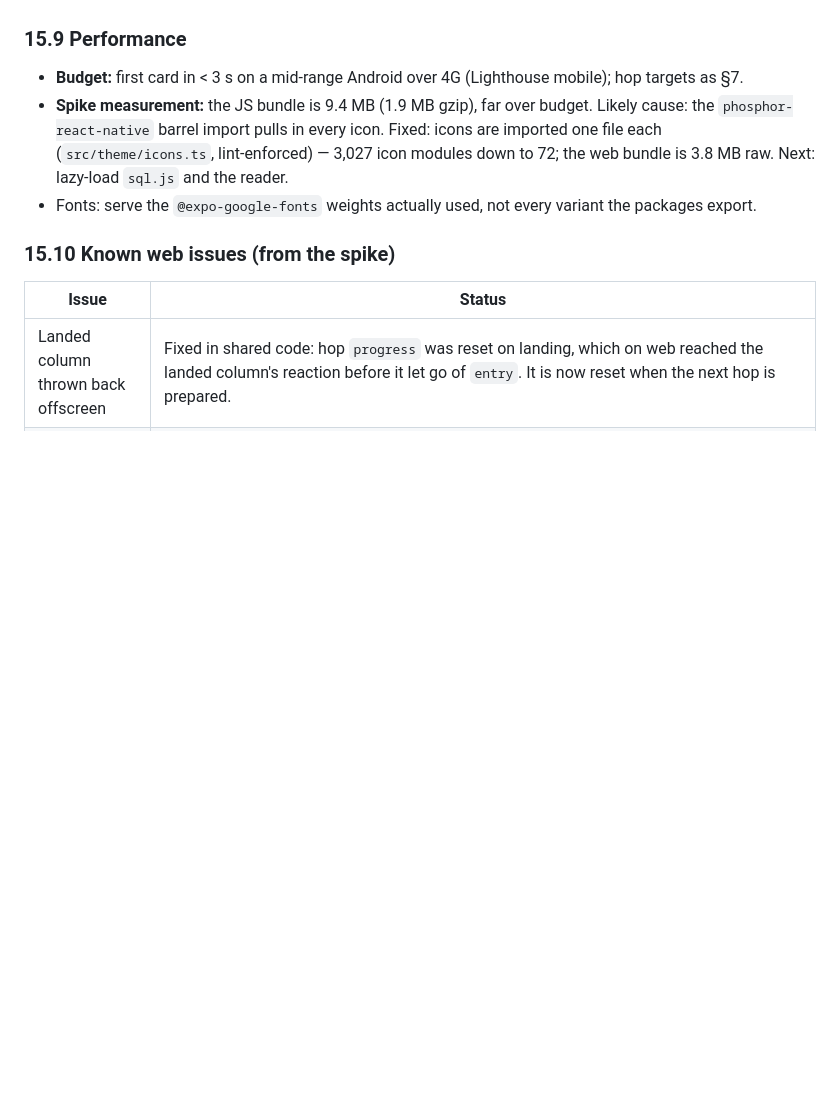
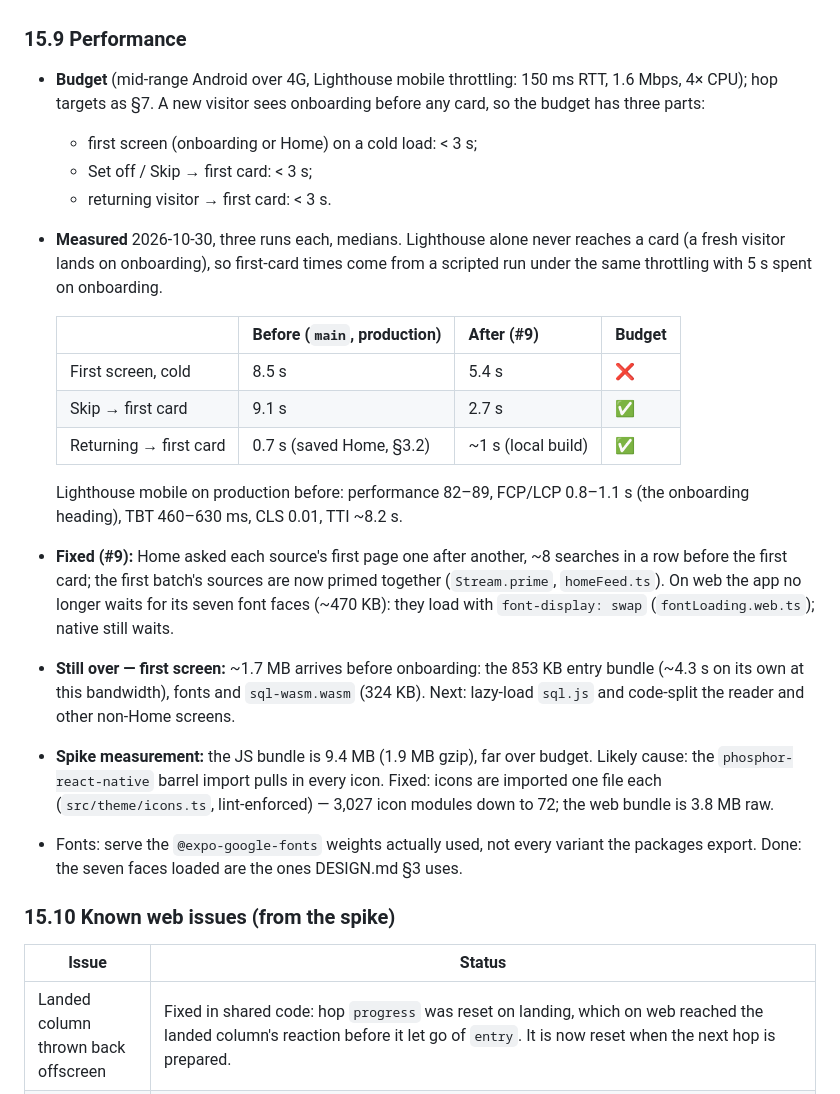
Before and after one commit to prathamudeshmukh/wikiweb, a Markdown page: SPEC.md, the part around the change. GitHub-like rendering; blank space fills up the shorter version.

Commit message:
docs: record the first-card budget and its measurements in §15.9
Splits the budget into first screen, Skip to first card and returning
visitor, since a new visitor sees onboarding before any card.

Co-Authored-By: Claude Opus 5.5 <noreply@anthropic.com>

```diff
--- a/SPEC.md
+++ b/SPEC.md
@@ -696,9 +696,23 @@ Same PostHog project, events and privacy rule as §11, sent with `posthog-js` (`
 - **Manual:** real iPhone Safari and Android Chrome — swipe feel, edge swipes, add to home screen.
 
 ### 15.9 Performance
-- **Budget:** first card in < 3 s on a mid-range Android over 4G (Lighthouse mobile); hop targets as §7.
-- **Spike measurement:** the JS bundle is 9.4 MB (1.9 MB gzip), far over budget. Likely cause: the `phosphor-react-native` barrel import pulls in every icon. Fixed: icons are imported one file each (`src/theme/icons.ts`, lint-enforced) — 3,027 icon modules down to 72; the web bundle is 3.8 MB raw. Next: lazy-load `sql.js` and the reader.
-- Fonts: serve the `@expo-google-fonts` weights actually used, not every variant the packages export.
+- **Budget** (mid-range Android over 4G, Lighthouse mobile throttling: 150 ms RTT, 1.6 Mbps, 4× CPU); hop targets as §7. A new visitor sees onboarding before any card, so the budget has three parts:
+  - first screen (onboarding or Home) on a cold load: < 3 s;
+  - Set off / Skip → first card: < 3 s;
+  - returning visitor → first card: < 3 s.
+- **Measured** 2026-10-30, three runs each, medians. Lighthouse alone never reaches a card (a fresh visitor lands on onboarding), so first-card times come from a scripted run under the same throttling with 5 s spent on onboarding.
+
+  | | Before (`main`, production) | After (#9) | Budget |
+  |---|---|---|---|
+  | First screen, cold | 8.5 s | 5.4 s | ❌ |
+  | Skip → first card | 9.1 s | 2.7 s | ✅ |
+  | Returning → first card | 0.7 s (saved Home, §3.2) | ~1 s (local build) | ✅ |
+
+  Lighthouse mobile on production before: performance 82–89, FCP/LCP 0.8–1.1 s (the onboarding heading), TBT 460–630 ms, CLS 0.01, TTI ~8.2 s.
+- **Fixed (#9):** Home asked each source's first page one after another, ~8 searches in a row before the first card; the first batch's sources are now primed together (`Stream.prime`, `homeFeed.ts`). On web the app no longer waits for its seven font faces (~470 KB): they load with `font-display: swap` (`fontLoading.web.ts`); native still waits.
+- **Still over — first screen:** ~1.7 MB arrives before onboarding: the 853 KB entry bundle (~4.3 s on its own at this bandwidth), fonts and `sql-wasm.wasm` (324 KB). Next: lazy-load `sql.js` and code-split the reader and other non-Home screens.
+- **Spike measurement:** the JS bundle is 9.4 MB (1.9 MB gzip), far over budget. Likely cause: the `phosphor-react-native` barrel import pulls in every icon. Fixed: icons are imported one file each (`src/theme/icons.ts`, lint-enforced) — 3,027 icon modules down to 72; the web bundle is 3.8 MB raw.
+- Fonts: serve the `@expo-google-fonts` weights actually used, not every variant the packages export. Done: the seven faces loaded are the ones DESIGN.md §3 uses.
 
 ### 15.10 Known web issues (from the spike)
 | Issue | Status |
```
